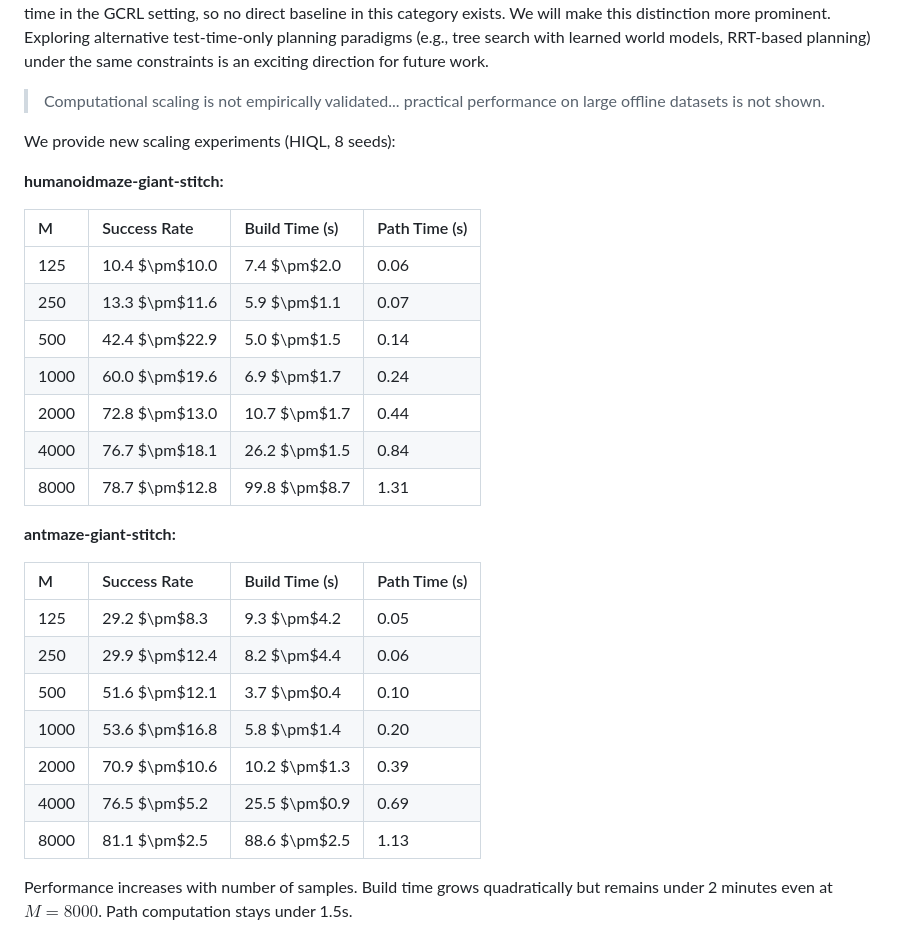
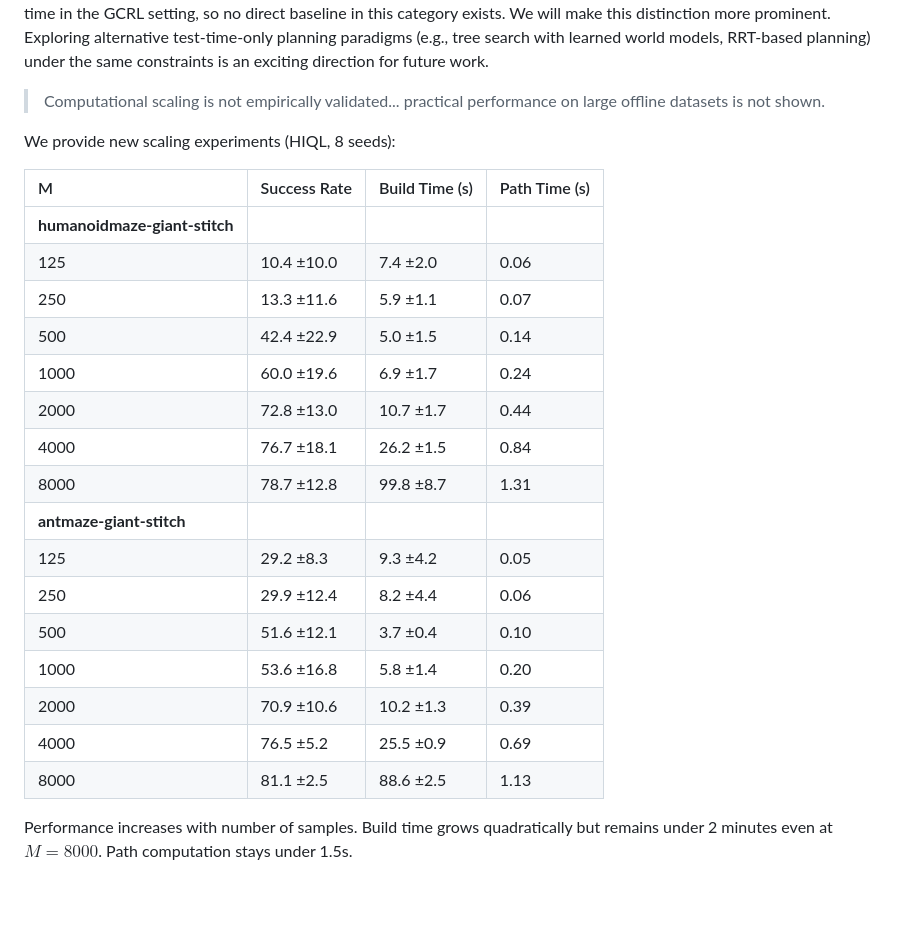
Before and after one commit to ktolnos/TTGS, a Markdown page: rebuttal_draft.md, the part around one of its changes. Drawn GitHub-style; blank space fills up the shorter version.

```diff
--- a/rebuttal_draft.md
+++ b/rebuttal_draft.md
@@ -91,29 +91,24 @@ Thank you for raising this point. We acknowledge this difference in Appendix A a
 
 We provide new scaling experiments (HIQL, 8 seeds):
 
-**humanoidmaze-giant-stitch:**
-
 | M | Success Rate | Build Time (s) | Path Time (s) |
 | :---- | :---- | :---- | :---- |
-| 125 | 10.4 $\pm$10.0 | 7.4 $\pm$2.0 | 0.06 |
-| 250 | 13.3 $\pm$11.6 | 5.9 $\pm$1.1 | 0.07 |
-| 500 | 42.4 $\pm$22.9 | 5.0 $\pm$1.5 | 0.14 |
-| 1000 | 60.0 $\pm$19.6 | 6.9 $\pm$1.7 | 0.24 |
-| 2000 | 72.8 $\pm$13.0 | 10.7 $\pm$1.7 | 0.44 |
-| 4000 | 76.7 $\pm$18.1 | 26.2 $\pm$1.5 | 0.84 |
-| 8000 | 78.7 $\pm$12.8 | 99.8 $\pm$8.7 | 1.31 |
-
-**antmaze-giant-stitch:**
-
-| M | Success Rate | Build Time (s) | Path Time (s) |
-| :---- | :---- | :---- | :---- |
-| 125 | 29.2 $\pm$8.3 | 9.3 $\pm$4.2 | 0.05 |
-| 250 | 29.9 $\pm$12.4 | 8.2 $\pm$4.4 | 0.06 |
-| 500 | 51.6 $\pm$12.1 | 3.7 $\pm$0.4 | 0.10 |
-| 1000 | 53.6 $\pm$16.8 | 5.8 $\pm$1.4 | 0.20 |
-| 2000 | 70.9 $\pm$10.6 | 10.2 $\pm$1.3 | 0.39 |
-| 4000 | 76.5 $\pm$5.2 | 25.5 $\pm$0.9 | 0.69 |
-| 8000 | 81.1 $\pm$2.5 | 88.6 $\pm$2.5 | 1.13 |
+| **humanoidmaze-giant-stitch** | | | |
+| 125 | 10.4 ±10.0 | 7.4 ±2.0 | 0.06 |
+| 250 | 13.3 ±11.6 | 5.9 ±1.1 | 0.07 |
+| 500 | 42.4 ±22.9 | 5.0 ±1.5 | 0.14 |
+| 1000 | 60.0 ±19.6 | 6.9 ±1.7 | 0.24 |
+| 2000 | 72.8 ±13.0 | 10.7 ±1.7 | 0.44 |
+| 4000 | 76.7 ±18.1 | 26.2 ±1.5 | 0.84 |
+| 8000 | 78.7 ±12.8 | 99.8 ±8.7 | 1.31 |
+| **antmaze-giant-stitch** | | | |
+| 125 | 29.2 ±8.3 | 9.3 ±4.2 | 0.05 |
+| 250 | 29.9 ±12.4 | 8.2 ±4.4 | 0.06 |
+| 500 | 51.6 ±12.1 | 3.7 ±0.4 | 0.10 |
+| 1000 | 53.6 ±16.8 | 5.8 ±1.4 | 0.20 |
+| 2000 | 70.9 ±10.6 | 10.2 ±1.3 | 0.39 |
+| 4000 | 76.5 ±5.2 | 25.5 ±0.9 | 0.69 |
+| 8000 | 81.1 ±2.5 | 88.6 ±2.5 | 1.13 |
 
 Performance increases with number of samples. Build time grows quadratically but remains under 2 minutes even at $M{=}8000$. Path computation stays under 1.5s.
 
```
Also changed, not shown: other parts of rebuttal_draft.md (+18 -23 lines).
